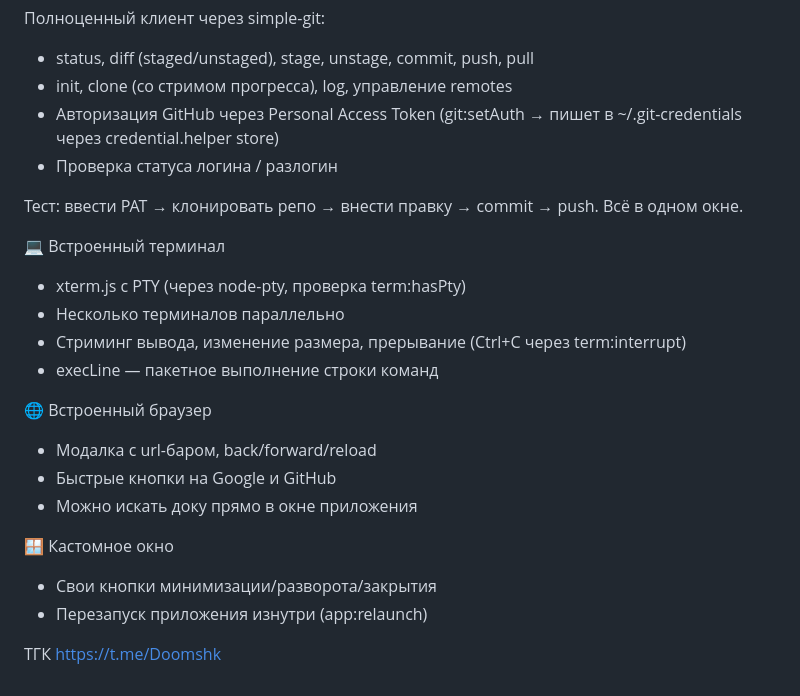
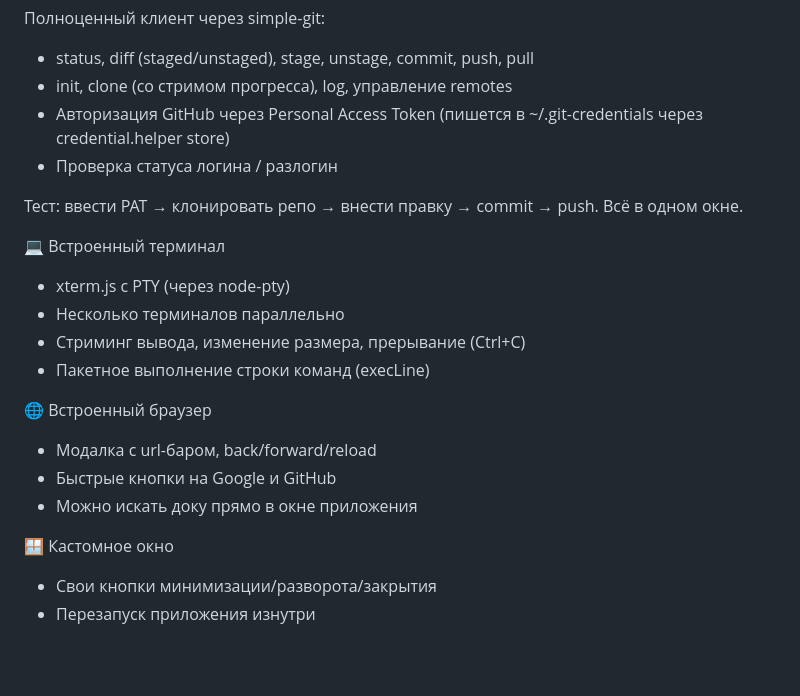
Before and after one commit to AB0BAS/doomsheek-code, a Markdown page: README.md, the part around one of its changes. Rendered like a GitHub page; blank space fills up the shorter version.

```diff
--- a/README.md
+++ b/README.md
@@ -72,18 +59,17 @@
 
   - status, diff (staged/unstaged), stage, unstage, commit, push, pull
   - init, clone (со стримом прогресса), log, управление remotes
-  - Авторизация GitHub через Personal Access Token (git:setAuth → пишет в ~/.git-credentials через credential.helper
-  store)
+  - Авторизация GitHub через Personal Access Token (пишется в ~/.git-credentials через credential.helper store)
   - Проверка статуса логина / разлогин
 
   Тест: ввести PAT → клонировать репо → внести правку → commit → push. Всё в одном окне.
 
   💻 Встроенный терминал
 
-  - xterm.js с PTY (через node-pty, проверка term:hasPty)
+  - xterm.js с PTY (через node-pty)
   - Несколько терминалов параллельно
-  - Стриминг вывода, изменение размера, прерывание (Ctrl+C через term:interrupt)
-  - execLine — пакетное выполнение строки команд
+  - Стриминг вывода, изменение размера, прерывание (Ctrl+C)
+  - Пакетное выполнение строки команд (execLine)
 
   🌐 Встроенный браузер
 
@@ -94,6 +80,4 @@
   🪟 Кастомное окно
 
   - Свои кнопки минимизации/разворота/закрытия
-  - Перезапуск приложения изнутри (app:relaunch)
-
-ТГК https://t.me/Doomshk
+  - Перезапуск приложения изнутри
```
Also changed, not shown: other parts of README.md (+31 -44 lines).
